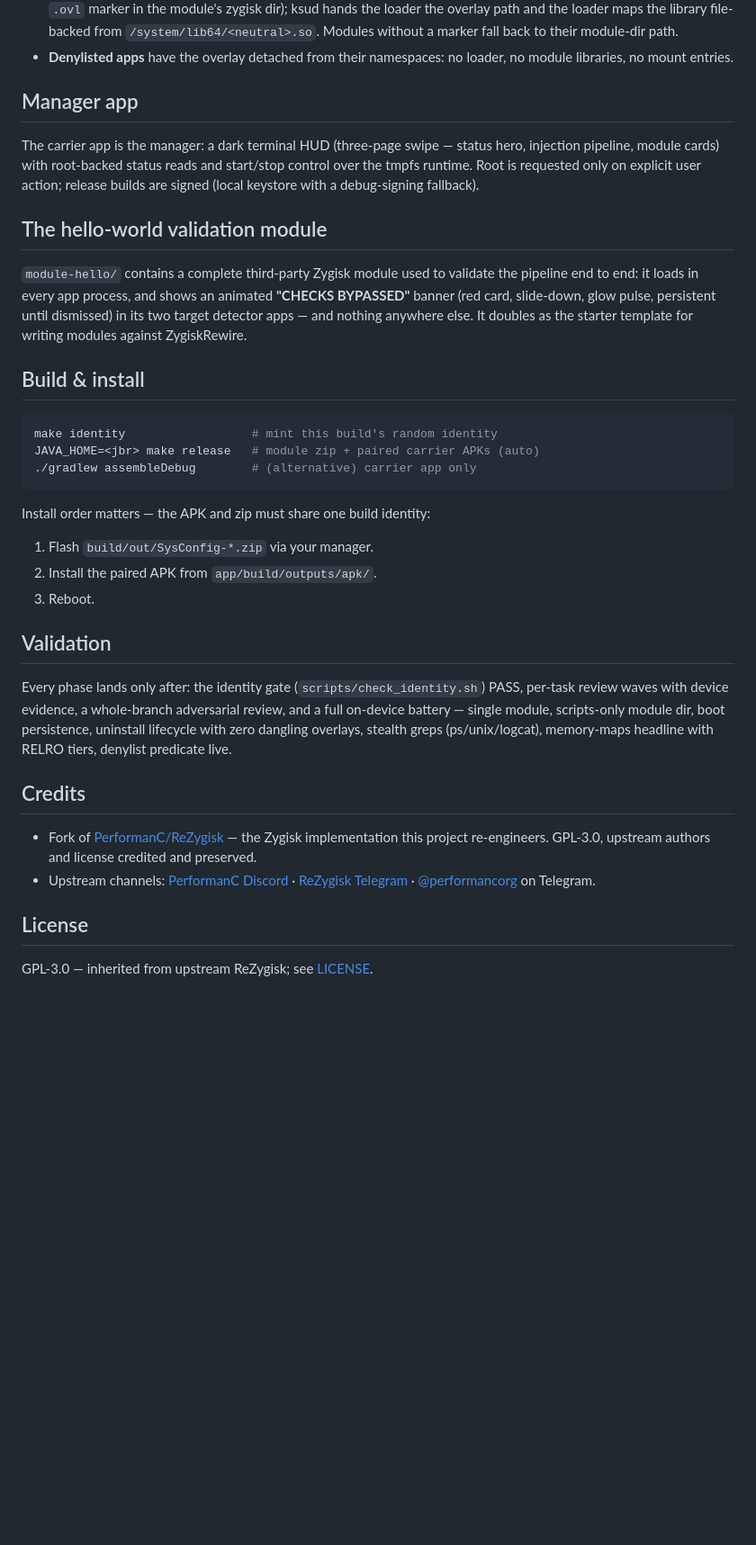
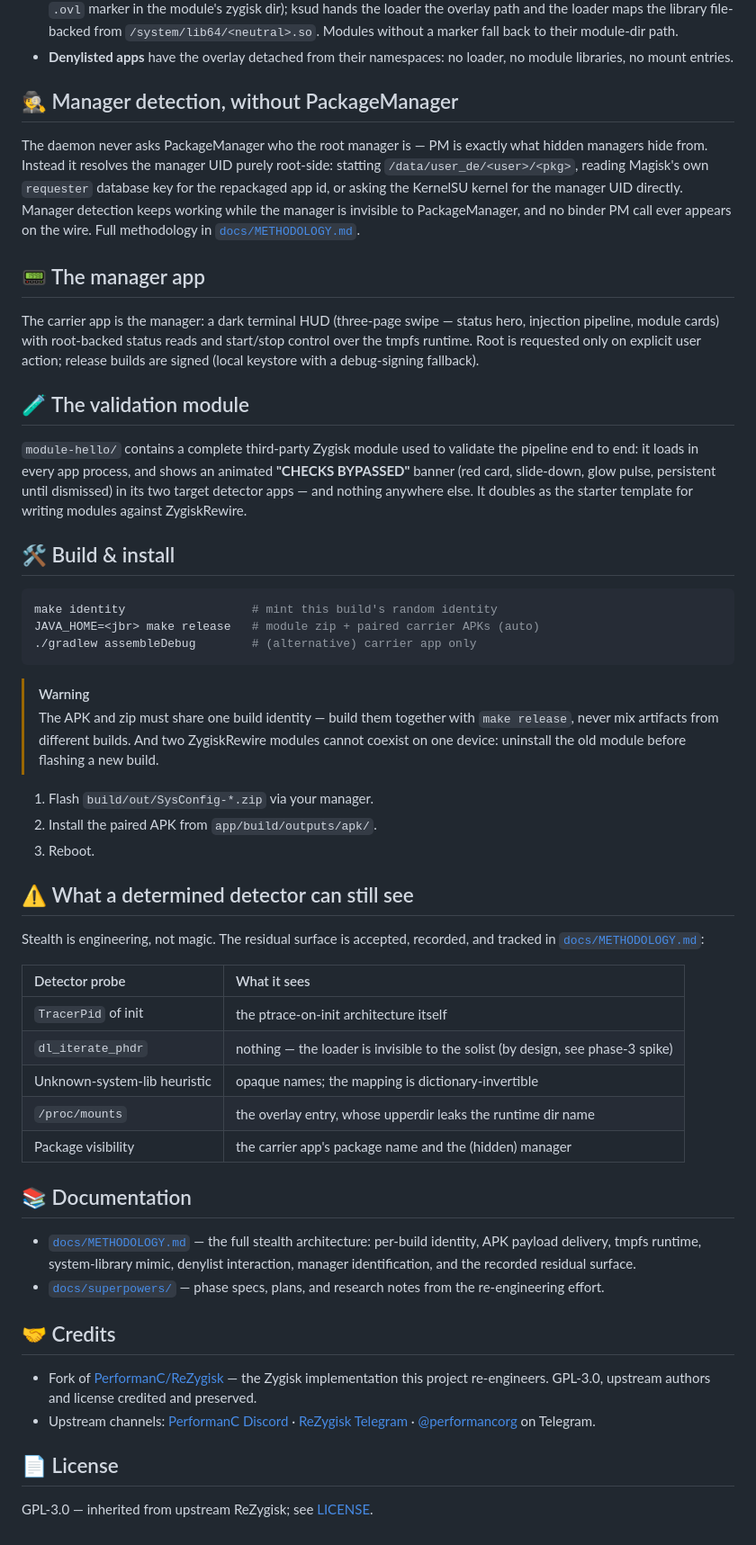
Before and after one commit to iamjosephmj/ZygiskRewire, a Markdown page: README.md, the part around one of its changes. Shown at 90% size. GitHub-like rendering; blank space fills up the shorter version.

````diff
--- a/README.md
+++ b/README.md
@@ -90,7 +154,18 @@ flowchart LR
 - **Denylisted apps** have the overlay detached from their namespaces: no
   loader, no module libraries, no mount entries.
 
-## Manager app
+## 🕵️ Manager detection, without PackageManager
+
+The daemon never asks PackageManager who the root manager is — PM is exactly
+what hidden managers hide from. Instead it resolves the manager UID purely
+root-side: statting `/data/user_de/<user>/<pkg>`, reading Magisk's own
+`requester` database key for the repackaged app id, or asking the KernelSU
+kernel for the manager UID directly. Manager detection keeps working while
+the manager is invisible to PackageManager, and no binder PM call ever
+appears on the wire. Full methodology in
+[`docs/METHODOLOGY.md`](docs/METHODOLOGY.md).
+
+## 📟 The manager app
 
 The carrier app is the manager: a dark terminal HUD (three-page swipe —
 status hero, injection pipeline, module cards) with root-backed status reads
@@ -98,7 +173,7 @@ and start/stop control over the tmpfs runtime. Root is requested only on
 explicit user action; release builds are signed (local keystore with a
 debug-signing fallback).
 
-## The hello-world validation module
+## 🧪 The validation module
 
 `module-hello/` contains a complete third-party Zygisk module used to
 validate the pipeline end to end: it loads in every app process, and shows an
@@ -107,7 +182,7 @@ persistent until dismissed) in its two target detector apps — and nothing
 anywhere else. It doubles as the starter template for writing modules against
 ZygiskRewire.
 
-## Build & install
+## 🛠️ Build & install
 
 ```sh
 make identity                  # mint this build's random identity
@@ -115,22 +190,39 @@ JAVA_HOME=<jbr> make release   # module zip + paired carrier APKs (auto)
 ./gradlew assembleDebug        # (alternative) carrier app only
 ```
 
-Install order matters — the APK and zip must share one build identity:
+> [!WARNING]
+> The APK and zip must share one build identity — build them together with
+> `make release`, never mix artifacts from different builds. And two
+> ZygiskRewire modules cannot coexist on one device: uninstall the old module
+> before flashing a new build.
 
 1. Flash `build/out/SysConfig-*.zip` via your manager.
 2. Install the paired APK from `app/build/outputs/apk/`.
 3. Reboot.
 
-## Validation
+## ⚠️ What a determined detector can still see
 
-Every phase lands only after: the identity gate (`scripts/check_identity.sh`)
-PASS, per-task review waves with device evidence, a whole-branch adversarial
-review, and a full on-device battery — single module, scripts-only module dir,
-boot persistence, uninstall lifecycle with zero dangling overlays, stealth
-greps (ps/unix/logcat), memory-maps headline with RELRO tiers, denylist
-predicate live.
+Stealth is engineering, not magic. The residual surface is accepted,
+recorded, and tracked in [`docs/METHODOLOGY.md`](docs/METHODOLOGY.md):
 
-## Credits
+| Detector probe | What it sees |
+|:--|:--|
+| `TracerPid` of init | the ptrace-on-init architecture itself |
+| `dl_iterate_phdr` | nothing — the loader is invisible to the solist (by design, see phase-3 spike) |
+| Unknown-system-lib heuristic | opaque names; the mapping is dictionary-invertible |
+| `/proc/mounts` | the overlay entry, whose upperdir leaks the runtime dir name |
+| Package visibility | the carrier app's package name and the (hidden) manager |
+
+## 📚 Documentation
+
+- [`docs/METHODOLOGY.md`](docs/METHODOLOGY.md) — the full stealth
+  architecture: per-build identity, APK payload delivery, tmpfs runtime,
+  system-library mimic, denylist interaction, manager identification, and
+  the recorded residual surface.
+- [`docs/superpowers/`](docs/superpowers/) — phase specs, plans, and
+  research notes from the re-engineering effort.
+
+## 🤝 Credits
 
 - Fork of [PerformanC/ReZygisk](https://github.com/PerformanC/ReZygisk) —
   the Zygisk implementation this project re-engineers. GPL-3.0, upstream
@@ -140,6 +232,6 @@ predicate live.
   [ReZygisk Telegram](https://t.me/rezygisk) ·
   [@performancorg](https://t.me/performancorg) on Telegram.
 
-## License
+## 📄 License
 
 GPL-3.0 — inherited from upstream ReZygisk; see [LICENSE](./LICENSE).
````
Also changed, not shown: other parts of README.md (+78 -14 lines).
